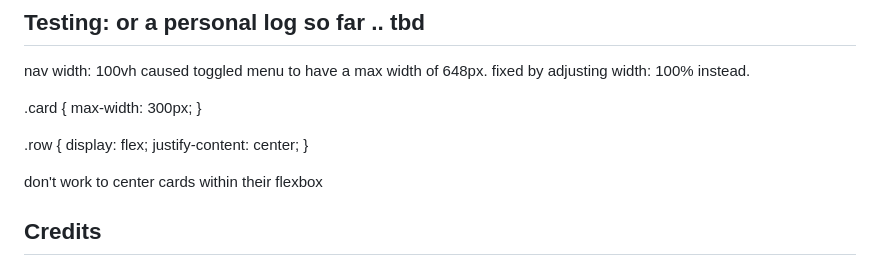
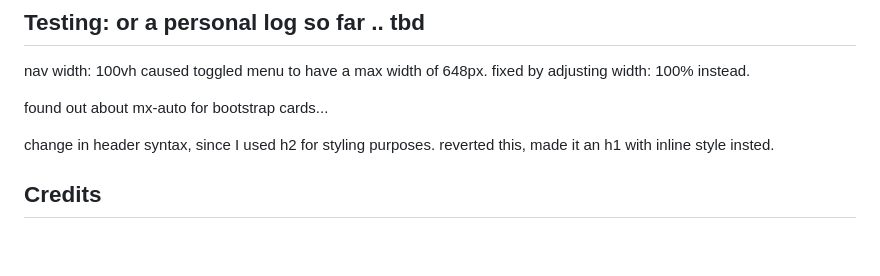
Before and after one commit to nathiedeheyl/paint-and-sip-friends, a Markdown page: README.md, the part around the change. Drawn GitHub-style; blank space fills up the shorter version.

Commit message:
log syntax changes in README

```diff
--- a/README.md
+++ b/README.md
@@ -109,16 +109,9 @@ Fonts were imported from: https://fonts.google.com/. As a heading font, _Delius
 
 nav width: 100vh caused toggled menu to have a max width of 648px. fixed by adjusting width: 100% instead.
 
-.card {
-    max-width: 300px;
-}
+found out about mx-auto for bootstrap cards...
 
-.row {
-    display: flex;
-    justify-content: center;
-}
-
-don't work to center cards within their flexbox
+change in header syntax, since I used h2 for styling purposes. reverted this, made it an h1 with inline style insted.
 
 ## Credits
 
```
